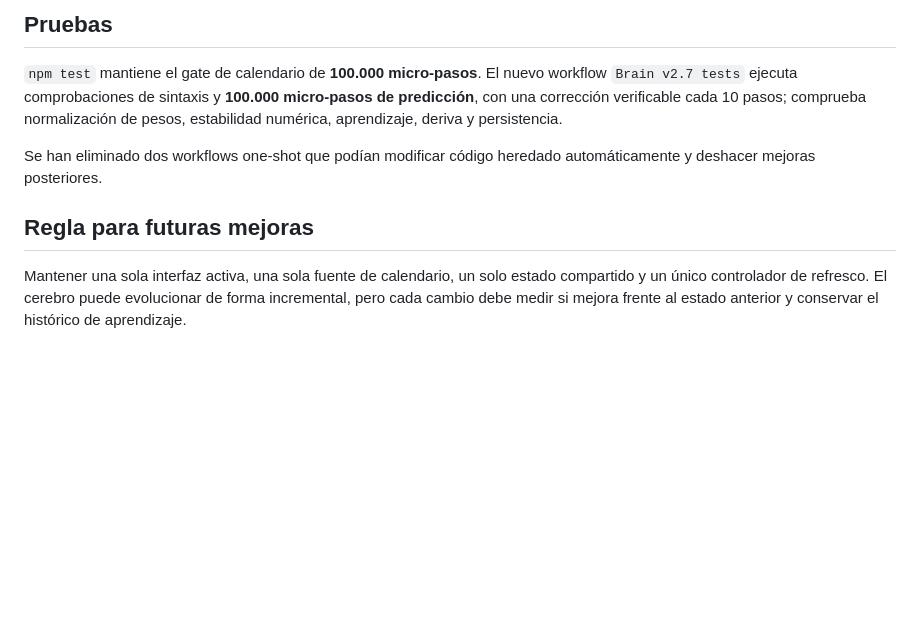
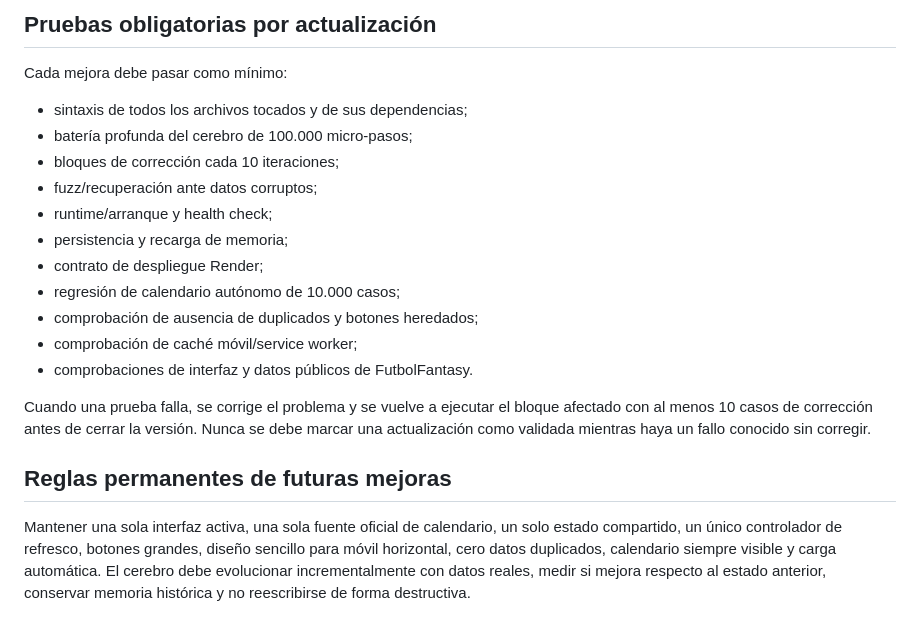
Before and after one commit to roncazador/La-LIGA-Fantasy, a Markdown page: PROJECT_STATE.md, the part around one of its changes. GitHub-like rendering; blank space fills up the shorter version.

```diff
--- a/PROJECT_STATE.md
+++ b/PROJECT_STATE.md
@@ -45,9 +52,19 @@ No se exponen claves, tokens, cookies ni credenciales. La app sigue en modo solo
 
-## Pruebas
-`npm test` mantiene el gate de calendario de **100.000 micro-pasos**.
-El nuevo workflow `Brain v2.7 tests` ejecuta comprobaciones de sintaxis y **100.000 micro-pasos de predicción**, con una corrección verificable cada 10 pasos; comprueba normalización de pesos, estabilidad numérica, aprendizaje, deriva y persistencia.
+## Pruebas obligatorias por actualización
+Cada mejora debe pasar como mínimo:
+- sintaxis de todos los archivos tocados y de sus dependencias;
+- batería profunda del cerebro de 100.000 micro-pasos;
+- bloques de corrección cada 10 iteraciones;
+- fuzz/recuperación ante datos corruptos;
+- runtime/arranque y health check;
+- persistencia y recarga de memoria;
+- contrato de despliegue Render;
+- regresión de calendario autónomo de 10.000 casos;
+- comprobación de ausencia de duplicados y botones heredados;
+- comprobación de caché móvil/service worker;
+- comprobaciones de interfaz y datos públicos de FutbolFantasy.
 
-Se han eliminado dos workflows one-shot que podían modificar código heredado automáticamente y deshacer mejoras posteriores.
+Cuando una prueba falla, se corrige el problema y se vuelve a ejecutar el bloque afectado con al menos 10 casos de corrección antes de cerrar la versión. Nunca se debe marcar una actualización como validada mientras haya un fallo conocido sin corregir.
 
-## Regla para futuras mejoras
-Mantener una sola interfaz activa, una sola fuente de calendario, un solo estado compartido y un único controlador de refresco. El cerebro puede evolucionar de forma incremental, pero cada cambio debe medir si mejora frente al estado anterior y conservar el histórico de aprendizaje.
+## Reglas permanentes de futuras mejoras
+Mantener una sola interfaz activa, una sola fuente oficial de calendario, un solo estado compartido, un único controlador de refresco, botones grandes, diseño sencillo para móvil horizontal, cero datos duplicados, calendario siempre visible y carga automática. El cerebro debe evolucionar incrementalmente con datos reales, medir si mejora respecto al estado anterior, conservar memoria histórica y no reescribirse de forma destructiva.
```
Also changed, not shown: other parts of PROJECT_STATE.md (+34 -27 lines).
